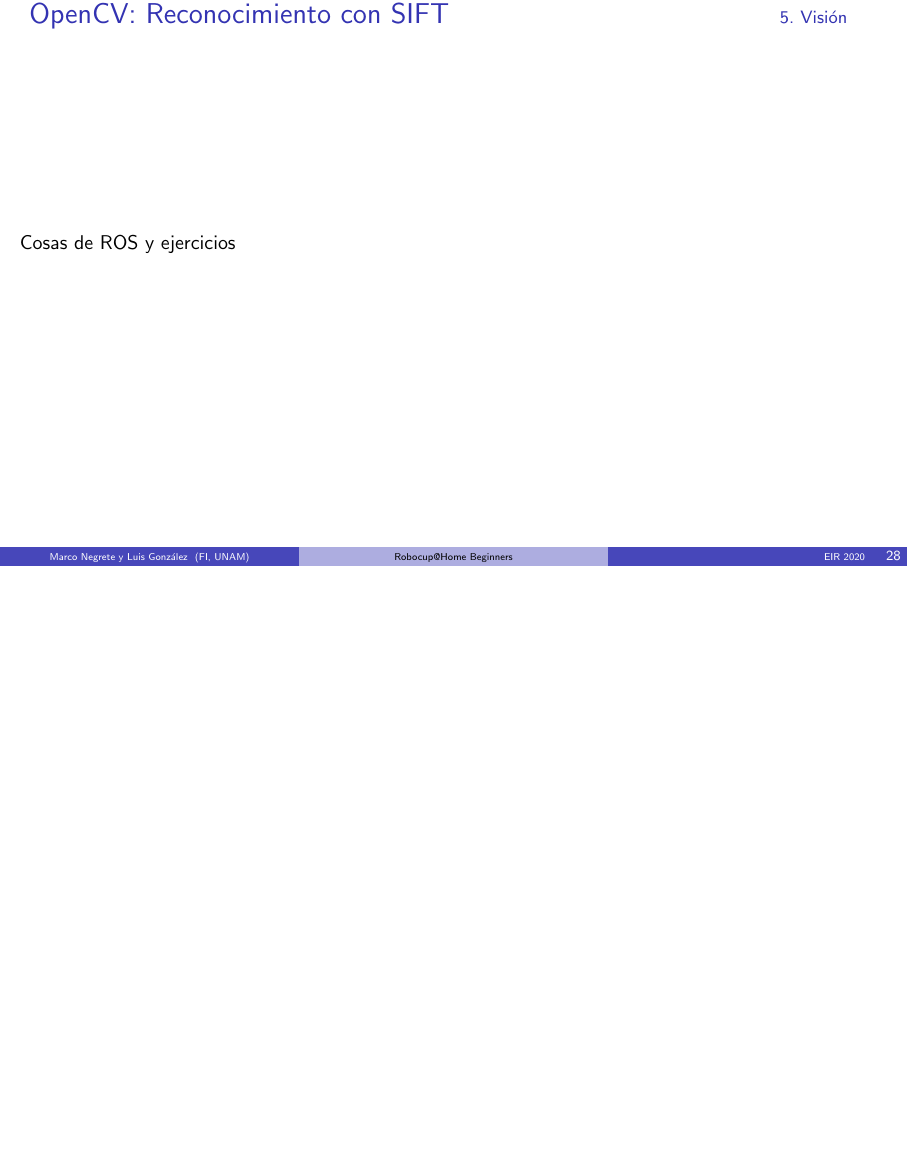
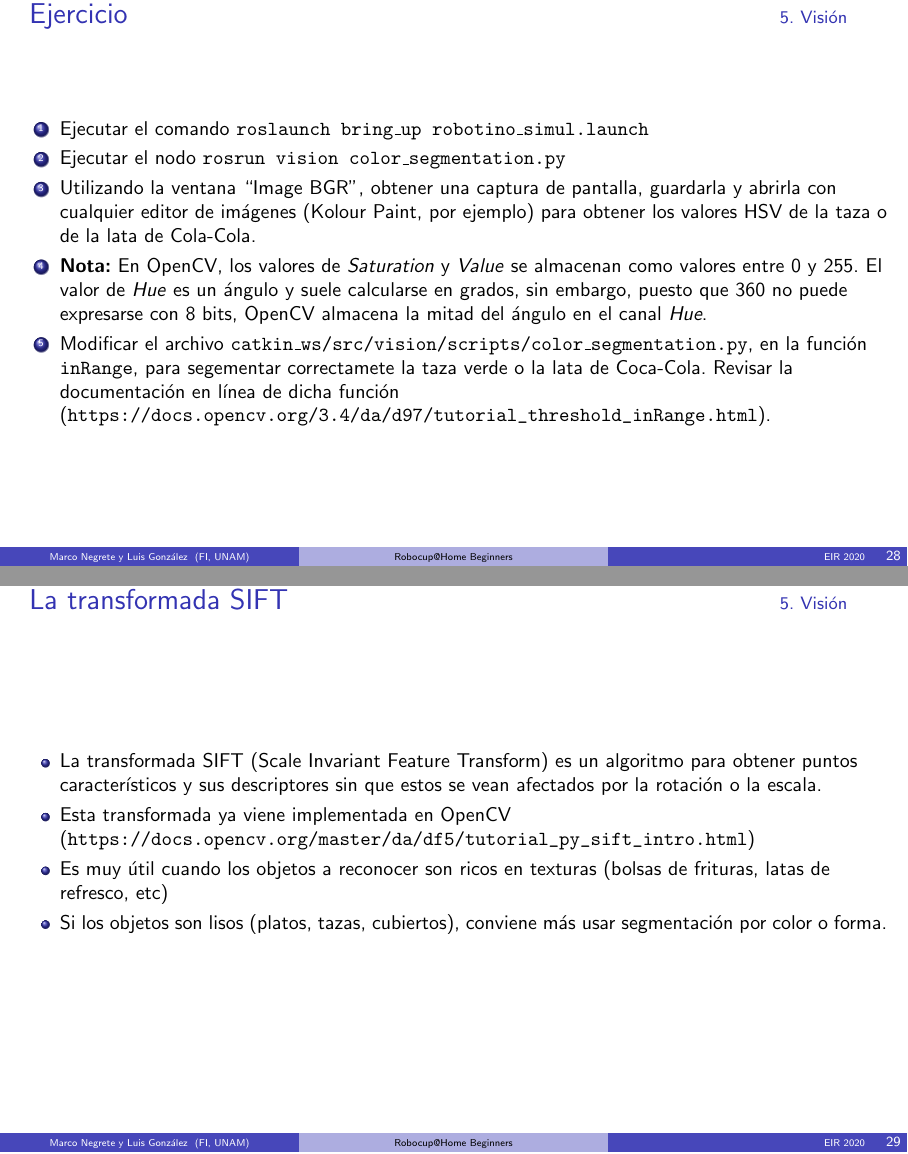
Before and after one commit to RoBorregos/robocup-home-candidates-2021, LaTeX slides (Slides/EIR_2020_AtHomeEducation.tex): page 28 of 30 before the commit and pages 28 and 29 of 31 after it, the two joined at a grey line, the shorter picture padded with empty space. Compiled offline with pdfLaTeX.

Commit message:
Add color segmentation excercise

```diff
--- a/Slides/EIR_2020_AtHomeEducation.tex
+++ b/Slides/EIR_2020_AtHomeEducation.tex
@@ -478,8 +478,23 @@
   \end{enumerate}
 \end{frame}
 
-\begin{frame}\frametitle{OpenCV: Reconocimiento con SIFT}
-  Cosas de ROS y ejercicios
+\begin{frame}\frametitle{Ejercicio}
+  \begin{enumerate}
+  \item Ejecutar el comando \texttt{roslaunch bring\_up robotino\_simul.launch}
+  \item Ejecutar el nodo \texttt{rosrun vision color\_segmentation.py}
+  \item Utilizando la ventana ``Image BGR'', obtener una captura de pantalla, guardarla y abrirla con cualquier editor de imágenes (Kolour Paint, por ejemplo) para obtener los valores HSV de la taza o de la lata de Cola-Cola.
+    \item \textbf{Nota:} En OpenCV, los valores de \textit{Saturation} y \textit{Value} se almacenan como valores entre 0 y 255. El valor de \textit{Hue} es un ángulo y suele calcularse en grados, sin embargo, puesto que 360 no puede expresarse con 8 bits, OpenCV almacena la mitad del ángulo en el canal \textit{Hue}.
+  \item Modificar el archivo \texttt{catkin\_ws/src/vision/scripts/color\_segmentation.py}, en la función \texttt{inRange}, para segementar correctamete la taza verde o la lata de Coca-Cola. Revisar la documentación en línea de dicha función (\url{https://docs.opencv.org/3.4/da/d97/tutorial_threshold_inRange.html}).
+  \end{enumerate}
+\end{frame}
+
+\begin{frame}\frametitle{La transformada SIFT}
+  \begin{itemize}
+  \item La transformada SIFT (Scale Invariant Feature Transform) es un algoritmo para obtener puntos característicos y sus descriptores sin que estos se vean afectados por la rotación o la escala.
+  \item Esta transformada ya viene implementada en OpenCV (\url{https://docs.opencv.org/master/da/df5/tutorial_py_sift_intro.html})
+  \item Es muy útil cuando los objetos a reconocer son ricos en texturas (bolsas de frituras, latas de refresco, etc)
+  \item Si los objetos son lisos (platos, tazas, cubiertos), conviene más usar segmentación por color o forma.
+  \end{itemize}
 \end{frame}
 
 \begin{frame}\frametitle{Planeación de acciones}
```
Also changed, not shown: README.md.
